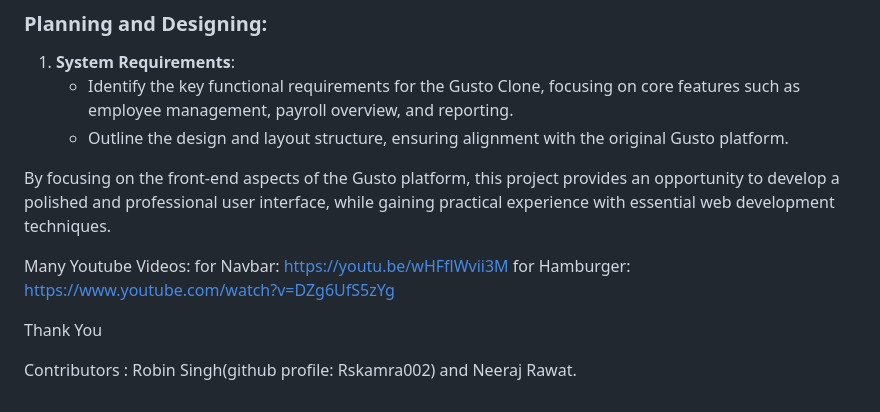
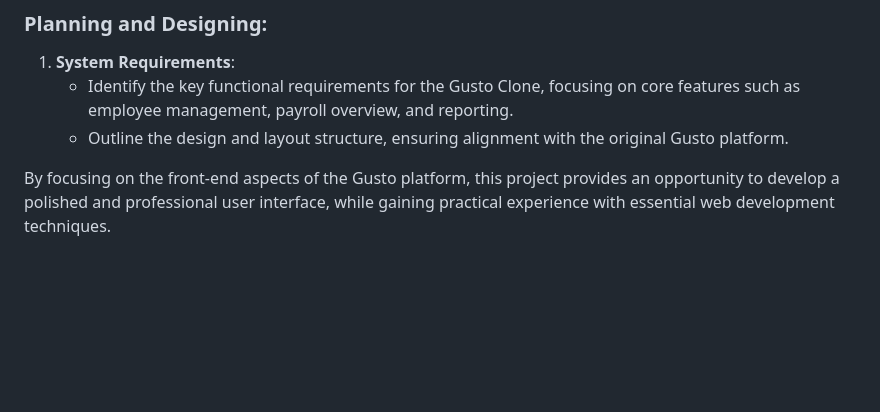
Before and after one commit to winverma/SQL_Payroll_System, a Markdown page: README.md, the part around the change. GitHub-like rendering; blank space fills up the shorter version.

```diff
--- a/README.md
+++ b/README.md
@@ -88,11 +88,3 @@ The motivation behind this Gusto Clone Project is to practice and showcase front
    - Outline the design and layout structure, ensuring alignment with the original Gusto platform.
 
 By focusing on the front-end aspects of the Gusto platform, this project provides an opportunity to develop a polished and professional user interface, while gaining practical experience with essential web development techniques.
-
-Many Youtube Videos:
-for Navbar: https://youtu.be/wHFflWvii3M
-for Hamburger: https://www.youtube.com/watch?v=DZg6UfS5zYg
-
-Thank You
-
-Contributors : Robin Singh(github profile: Rskamra002) and Neeraj Rawat.
```
